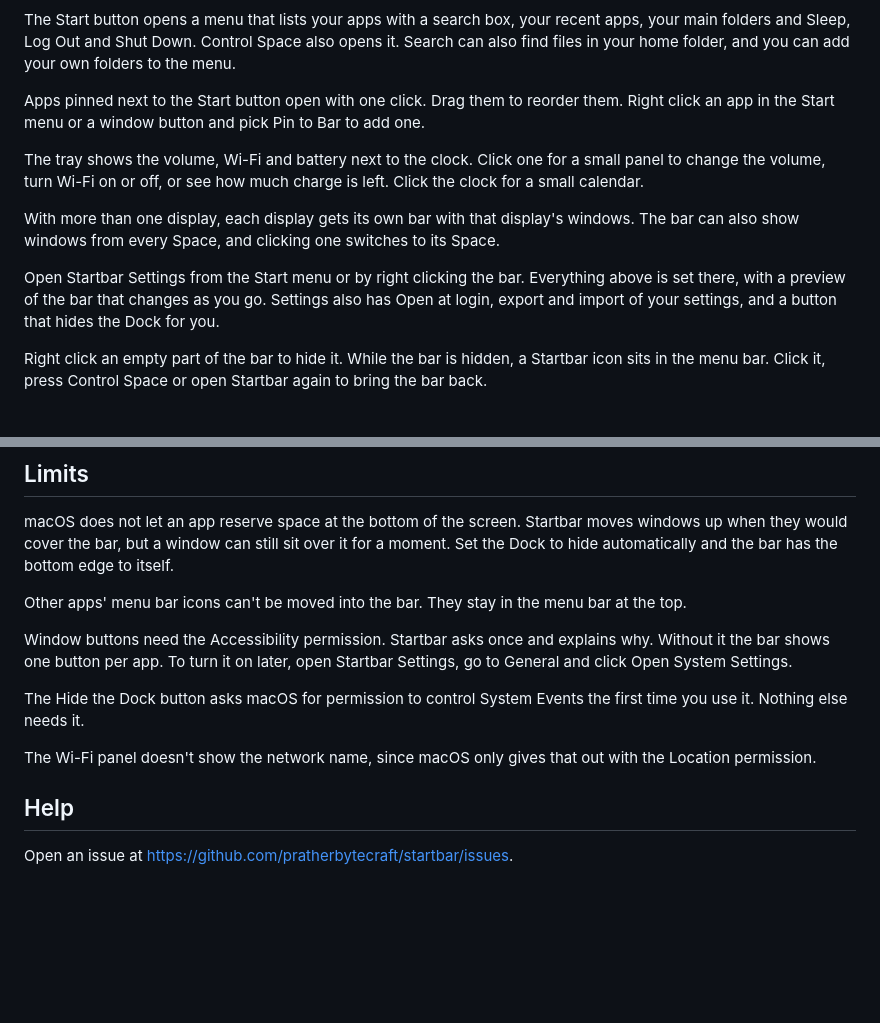
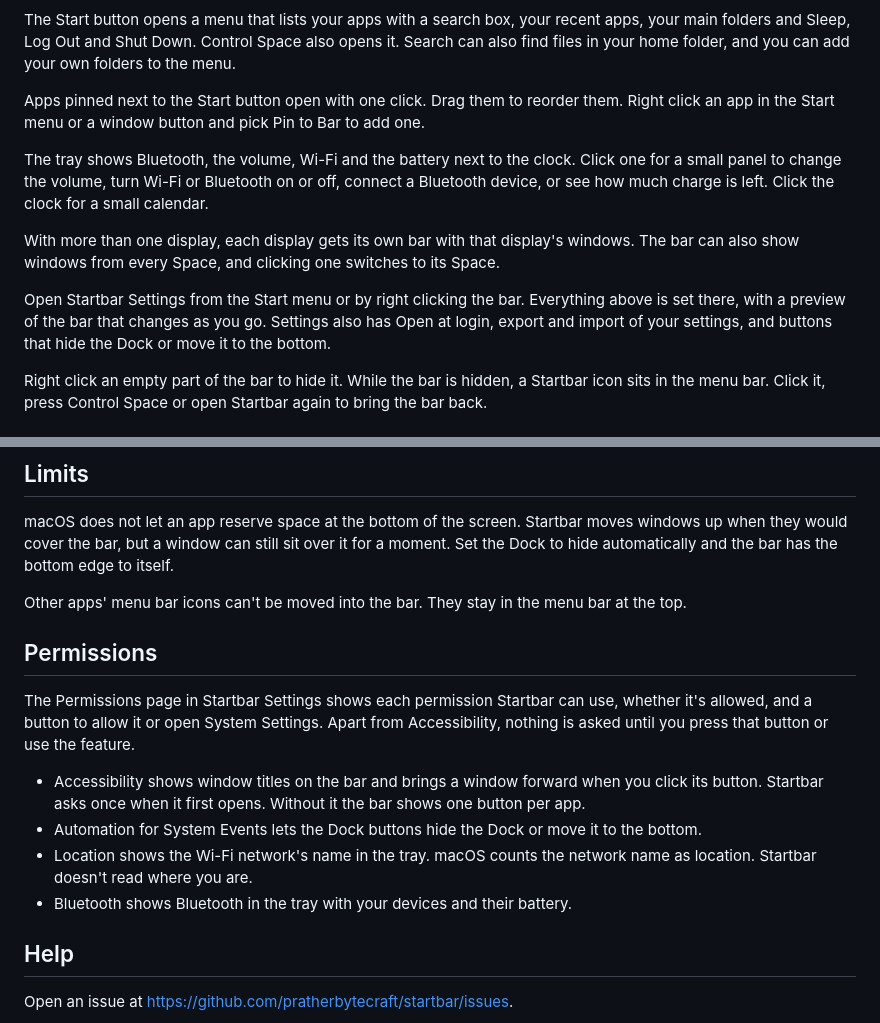
Before and after one commit to pratherbytecraft/startbar, a Markdown page: README.md, 2 parts joined by grey strips. Rendered like a GitHub page; blank space fills up the shorter version.

Commit message:
Add the permissions to the README
A Permissions section lists what each permission turns on. The tray and settings paragraphs mention Bluetooth and the Dock buttons.

```diff
--- a/README.md
+++ b/README.md
@@ -29,11 +29,11 @@ The Start button opens a menu that lists your apps with a search box, your recen
 
 Apps pinned next to the Start button open with one click. Drag them to reorder them. Right click an app in the Start menu or a window button and pick Pin to Bar to add one.
 
-The tray shows the volume, Wi-Fi and battery next to the clock. Click one for a small panel to change the volume, turn Wi-Fi on or off, or see how much charge is left. Click the clock for a small calendar.
+The tray shows Bluetooth, the volume, Wi-Fi and the battery next to the clock. Click one for a small panel to change the volume, turn Wi-Fi or Bluetooth on or off, connect a Bluetooth device, or see how much charge is left. Click the clock for a small calendar.
 
 With more than one display, each display gets its own bar with that display's windows. The bar can also show windows from every Space, and clicking one switches to its Space.
 
-Open Startbar Settings from the Start menu or by right clicking the bar. Everything above is set there, with a preview of the bar that changes as you go. Settings also has Open at login, export and import of your settings, and a button that hides the Dock for you.
+Open Startbar Settings from the Start menu or by right clicking the bar. Everything above is set there, with a preview of the bar that changes as you go. Settings also has Open at login, export and import of your settings, and buttons that hide the Dock or move it to the bottom.
 
 Right click an empty part of the bar to hide it. While the bar is hidden, a Startbar icon sits in the menu bar. Click it, press Control Space or open Startbar again to bring the bar back.
 
@@ -47,11 +47,14 @@ macOS does not let an app reserve space at the bottom of the screen. Startbar mo
 
 Other apps' menu bar icons can't be moved into the bar. They stay in the menu bar at the top.
 
-Window buttons need the Accessibility permission. Startbar asks once and explains why. Without it the bar shows one button per app. To turn it on later, open Startbar Settings, go to General and click Open System Settings.
+## Permissions
 
-The Hide the Dock button asks macOS for permission to control System Events the first time you use it. Nothing else needs it.
+The Permissions page in Startbar Settings shows each permission Startbar can use, whether it's allowed, and a button to allow it or open System Settings. Apart from Accessibility, nothing is asked until you press that button or use the feature.
 
-The Wi-Fi panel doesn't show the network name, since macOS only gives that out with the Location permission.
+- Accessibility shows window titles on the bar and brings a window forward when you click its button. Startbar asks once when it first opens. Without it the bar shows one button per app.
+- Automation for System Events lets the Dock buttons hide the Dock or move it to the bottom.
+- Location shows the Wi-Fi network's name in the tray. macOS counts the network name as location. Startbar doesn't read where you are.
+- Bluetooth shows Bluetooth in the tray with your devices and their battery.
 
 ## Help
 
```
